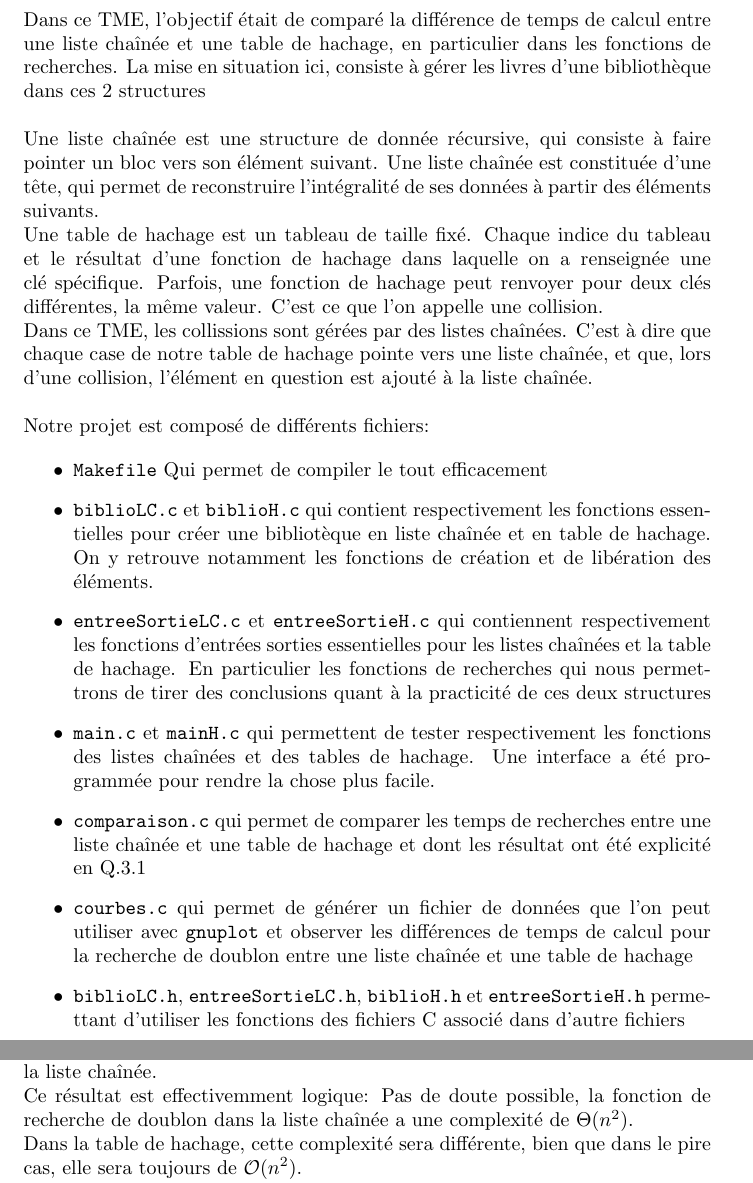
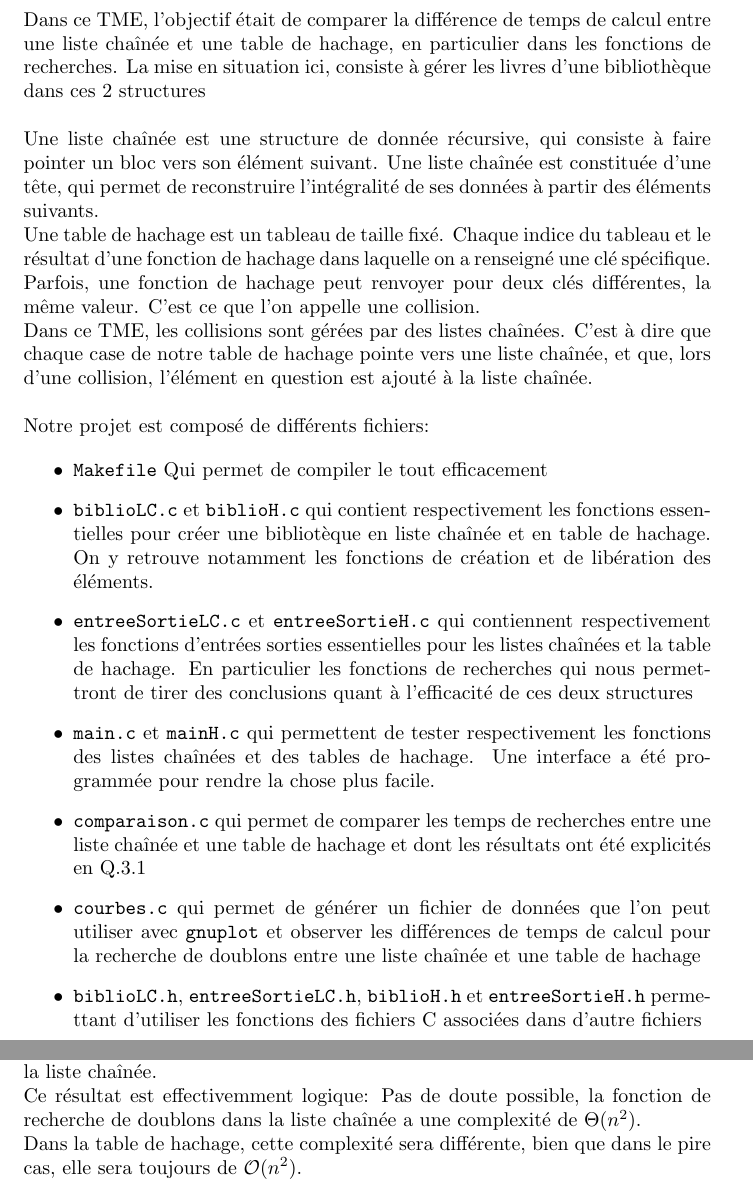
Before and after one commit to Daisy-Road/LU2IN006-Structures, a LaTeX document (TME3/CR.tex): two parts of pages 2 and 4 of 4, joined at a grey line, cut so that both start at the same text. Compiled offline with pdfLaTeX.

Commit message:
Fautes d'othographe CR ;)

```diff
--- a/TME3/CR.tex
+++ b/TME3/CR.tex
@@ -14,7 +14,7 @@
     \pagenumbering{arabic}
 
     \section{Introduction}
-    Dans ce TME, l'objectif était de comparé la différence de temps de calcul
+    Dans ce TME, l'objectif était de comparer la différence de temps de calcul
     entre une liste chaînée et une table de hachage, en particulier dans les fonctions
     de recherches. La mise en situation ici, consiste à gérer les livres d'une
     bibliothèque dans ces 2 structures
@@ -25,11 +25,11 @@
     données à partir des éléments suivants.
     \newline
     Une table de hachage est un tableau de taille fixé. Chaque indice du tableau
-    et le résultat d'une fonction de hachage dans laquelle on a renseignée une
+    et le résultat d'une fonction de hachage dans laquelle on a renseigné une
     clé spécifique. Parfois, une fonction de hachage peut renvoyer pour deux clés
     différentes, la même valeur. C'est ce que l'on appelle une collision.
     \newline
-    Dans ce TME, les collissions sont gérées par des listes chaînées. C'est à dire que
+    Dans ce TME, les collisions sont gérées par des listes chaînées. C'est à dire que
     chaque case de notre table de hachage pointe vers une liste chaînée, et que,
     lors d'une collision, l'élément en question est ajouté à la liste chaînée.
     \newline \newline
@@ -44,19 +44,19 @@
         \item \texttt{entreeSortieLC.c} et \texttt{entreeSortieH.c} qui contiennent
         respectivement les fonctions d'entrées sorties essentielles pour les listes chaînées
         et la table de hachage. En particulier les fonctions de recherches qui nous
-        permettrons de tirer des conclusions quant à la practicité de ces deux structures
+        permettront de tirer des conclusions quant à l'efficacité de ces deux structures
         \item \texttt{main.c} et \texttt{mainH.c} qui permettent de tester respectivement
         les fonctions des listes chaînées et des tables de hachage. Une interface a été
         programmée pour rendre la chose plus facile.
         \item \texttt{comparaison.c} qui permet de comparer les temps de recherches entre
-        une liste chaînée et une table de hachage et dont les résultat ont été explicité
+        une liste chaînée et une table de hachage et dont les résultats ont été explicités
         en Q.3.1
         \item \texttt{courbes.c} qui permet de générer un fichier de données
         que l'on peut utiliser avec \texttt{gnuplot} et observer les différences
-        de temps de calcul pour la recherche de doublon entre une liste chaînée et
+        de temps de calcul pour la recherche de doublons entre une liste chaînée et
         une table de hachage
         \item \texttt{biblioLC.h}, \texttt{entreeSortieLC.h}, \texttt{biblioH.h} et \texttt{entreeSortieH.h}
-        permettant d'utiliser les fonctions des fichiers C associé dans d'autre fichiers
+        permettant d'utiliser les fonctions des fichiers C associées dans d'autre fichiers
     \end{itemize}
 
 
@@ -143,7 +143,7 @@
     celle de la liste chaînée.
     \newline
     Ce résultat est effectivemment logique: Pas de doute possible, la fonction
-    de recherche de doublon dans la liste chaînée a une complexité de
+    de recherche de doublons dans la liste chaînée a une complexité de
     $\Theta(n^2)$.
     \newline
     Dans la table de hachage, cette complexité sera différente, bien
```
Also changed, not shown: TME3/CR.tex (8 more changed lines).
